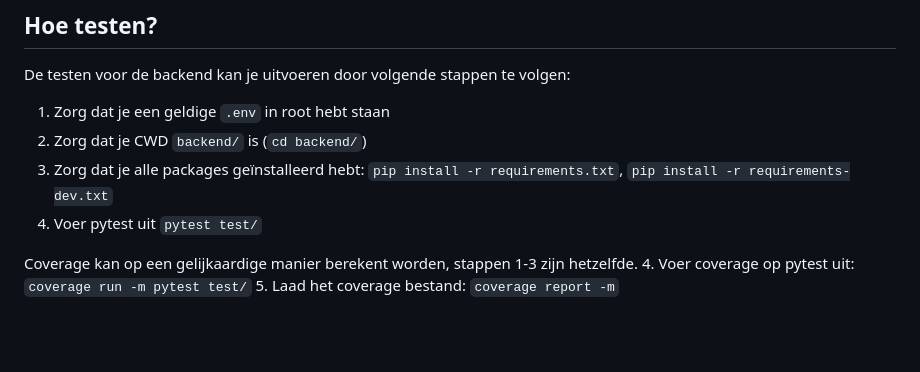
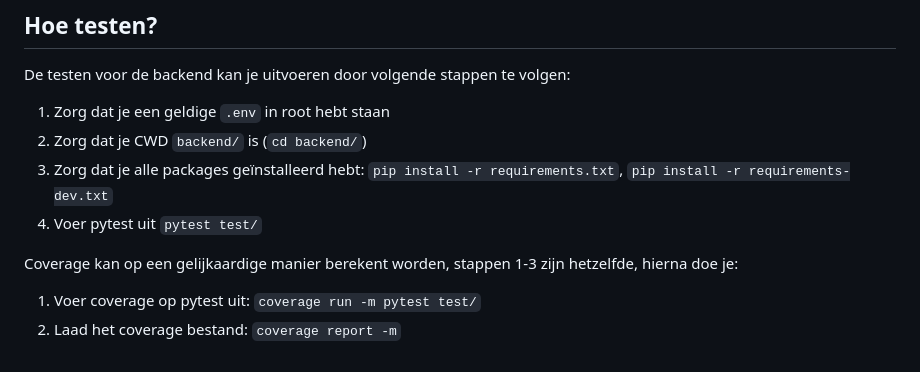
Before and after one commit to SELab-2/viernulvier-3, a Markdown page: docs/tests.md, the part around the change. GitHub-like rendering; blank space fills up the shorter version.

Commit message:
fixed markdown of tests.md

```diff
--- a/docs/tests.md
+++ b/docs/tests.md
@@ -109,6 +109,6 @@ De testen voor de backend kan je uitvoeren door volgende stappen te volgen:
 3. Zorg dat je alle packages geïnstalleerd hebt: `pip install -r requirements.txt`, `pip install -r requirements-dev.txt`
 4. Voer pytest uit `pytest test/`
 
-Coverage kan op een gelijkaardige manier berekent worden, stappen 1-3 zijn hetzelfde.
-4. Voer coverage op pytest uit: `coverage run -m pytest test/`
-5. Laad het coverage bestand: `coverage report -m`
+Coverage kan op een gelijkaardige manier berekent worden, stappen 1-3 zijn hetzelfde, hierna doe je:
+1. Voer coverage op pytest uit: `coverage run -m pytest test/`
+2. Laad het coverage bestand: `coverage report -m`
```
